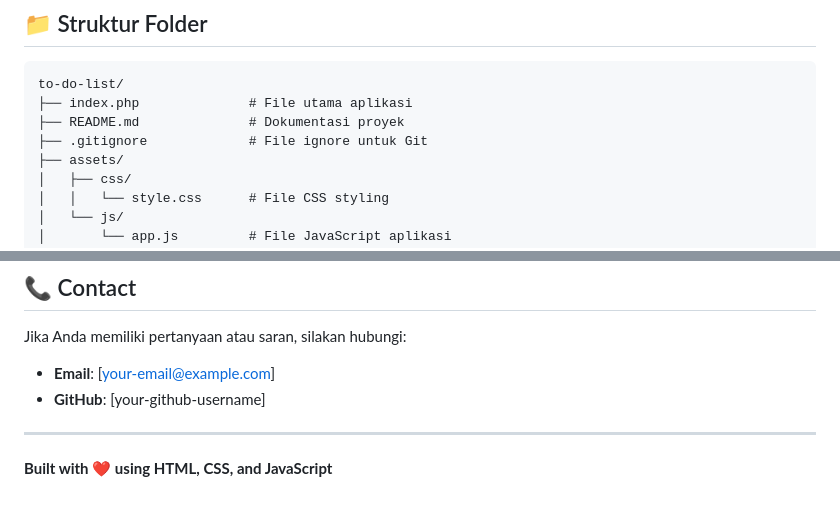
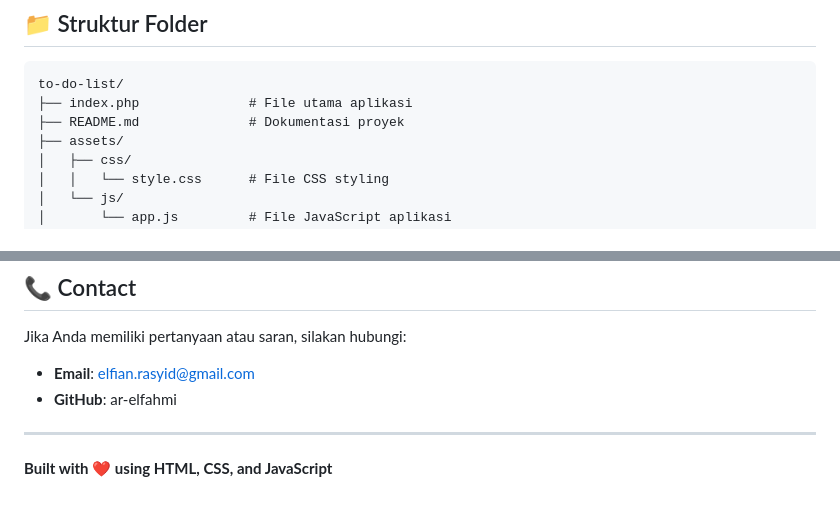
Before and after one commit to ar-elfahmi/to_do_list, a Markdown page: README.md, 2 parts joined by grey strips. GitHub-like rendering.

Commit message:
Revise README for project overview and features
Updated README to include project details and features.

```diff
--- a/README.md
+++ b/README.md
@@ -77,7 +77,6 @@ Aplikasi To-Do List yang modern dan sederhana dengan desain Neumorphism, built d
 to-do-list/
 ├── index.php              # File utama aplikasi
 ├── README.md              # Dokumentasi proyek
-├── .gitignore             # File ignore untuk Git
 ├── assets/
 │   ├── css/
 │   │   └── style.css      # File CSS styling
@@ -197,9 +196,10 @@ Proyek ini dilisensikan di bawah **MIT License**. Lihat file `LICENSE` untuk det
 ## 📞 Contact
 
 Jika Anda memiliki pertanyaan atau saran, silakan hubungi:
-- **Email**: [your-email@example.com]
-- **GitHub**: [your-github-username]
+- **Email**: elfian.rasyid@gmail.com
+- **GitHub**: ar-elfahmi
 
 ---
 
+
 **Built with ❤️ using HTML, CSS, and JavaScript**
```
